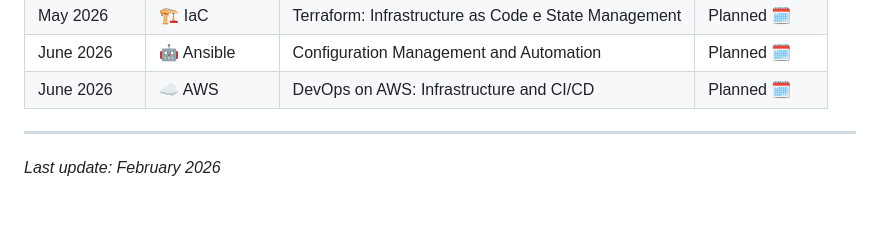
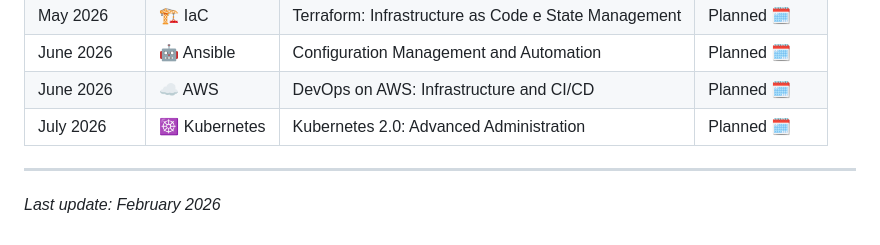
Before and after one commit to adroaldosales/Repo_Estudos_DevOps, a Markdown page: README.md, the part around the change. Rendered like a GitHub page; blank space fills up the shorter version.

Commit message:
docs: adicionando módulo kubernetes ao Study log

```diff
--- a/README.md
+++ b/README.md
@@ -48,6 +48,7 @@ This repository is a central hub for my technical evolution in the **DevOps Pro*
 | May 2026 | 🏗️ IaC | Terraform: Infrastructure as Code e State Management | Planned 🗓️ |
 | June 2026 | 🤖 Ansible | Configuration Management and Automation | Planned 🗓️ |
 | June 2026 | ☁️ AWS | DevOps on AWS: Infrastructure and CI/CD | Planned 🗓️ |
+| July 2026 | ☸️ Kubernetes | Kubernetes 2.0: Advanced Administration | Planned 🗓️ |
 
 
 ---
```
